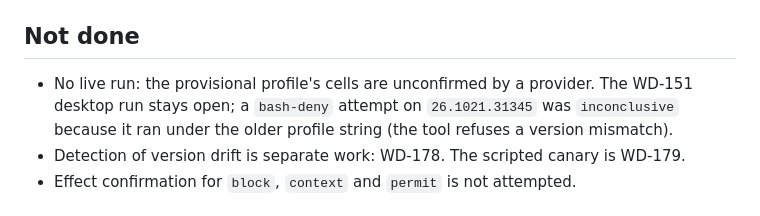
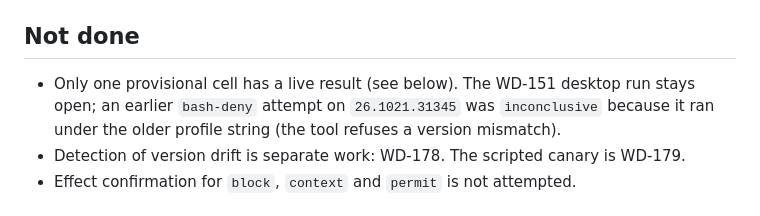
Before and after one commit to proprock/watchdog, a Markdown page: docs/evidence/wd180.md, the part around the change. Drawn GitHub-style.

Commit message:
docs(wd180): align the not-done note with the live result

```diff
--- a/docs/evidence/wd180.md
+++ b/docs/evidence/wd180.md
@@ -52,9 +52,9 @@ pair under monitoring.
 
 ## Not done
 
-- No live run: the provisional profile's cells are unconfirmed by a provider. The WD-151
-  desktop run stays open; a `bash-deny` attempt on `26.1021.31345` was `inconclusive`
-  because it ran under the older profile string (the tool refuses a version mismatch).
+- Only one provisional cell has a live result (see below). The WD-151 desktop run stays
+  open; an earlier `bash-deny` attempt on `26.1021.31345` was `inconclusive` because it
+  ran under the older profile string (the tool refuses a version mismatch).
 - Detection of version drift is separate work: WD-178. The scripted canary is WD-179.
 - Effect confirmation for `block`, `context` and `permit` is not attempted.
 
```
